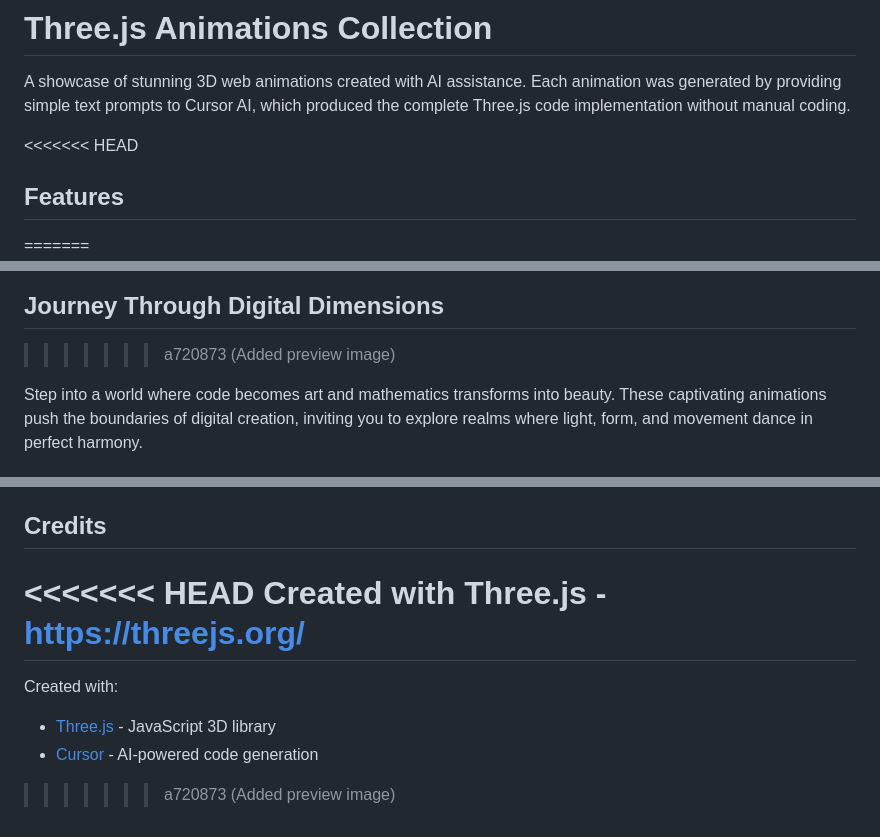
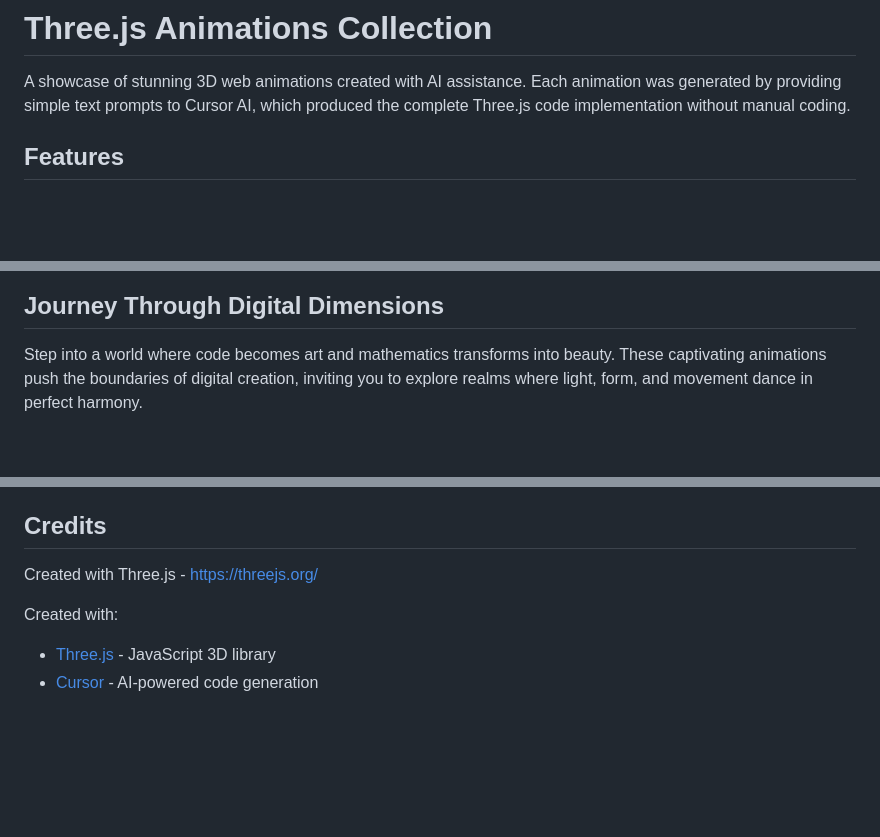
Before and after one commit to Abdulkarim9/Threejs-animations, a Markdown page: README.md, 3 parts joined by grey strips. GitHub-like rendering; blank space fills up the shorter version.

```diff
--- a/README.md
+++ b/README.md
@@ -2,13 +2,11 @@
 
 A showcase of stunning 3D web animations created with AI assistance. Each animation was generated by providing simple text prompts to Cursor AI, which produced the complete Three.js code implementation without manual coding.
 
-<<<<<<< HEAD
 ## Features
-=======
+
 ![Animation Collection](preview.png)
 
 ## Journey Through Digital Dimensions
->>>>>>> a720873 (Added preview image)
 
 Step into a world where code becomes art and mathematics transforms into beauty. These captivating animations push the boundaries of digital creation, inviting you to explore realms where light, form, and movement dance in perfect harmony.
 
@@ -60,10 +58,8 @@ This project demonstrates how AI is revolutionizing creative digital expression,
 
 ## Credits
 
-<<<<<<< HEAD
 Created with Three.js - https://threejs.org/
-=======
+
 Created with:
 - [Three.js](https://threejs.org/) - JavaScript 3D library
 - [Cursor](https://cursor.sh/) - AI-powered code generation
->>>>>>> a720873 (Added preview image)
```
